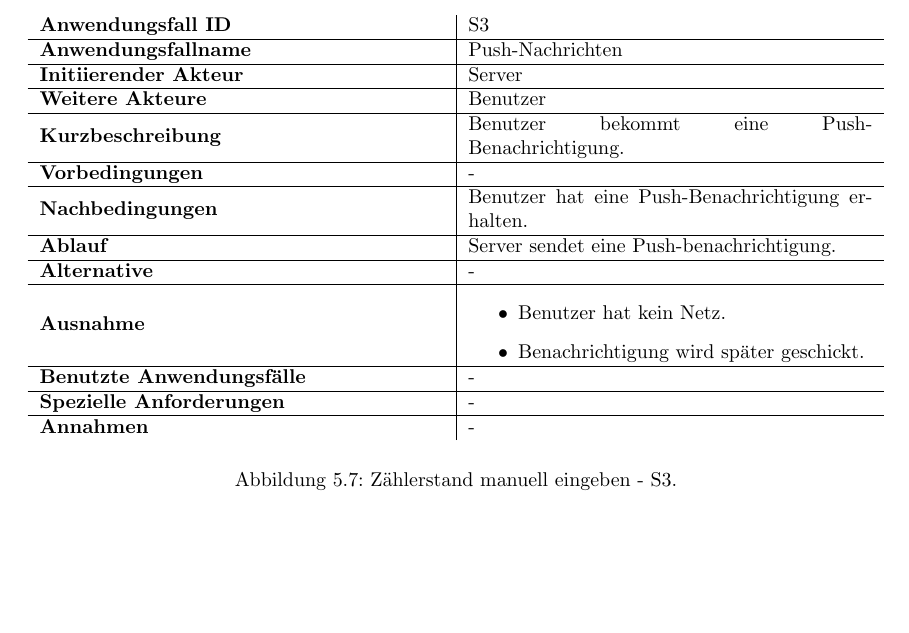
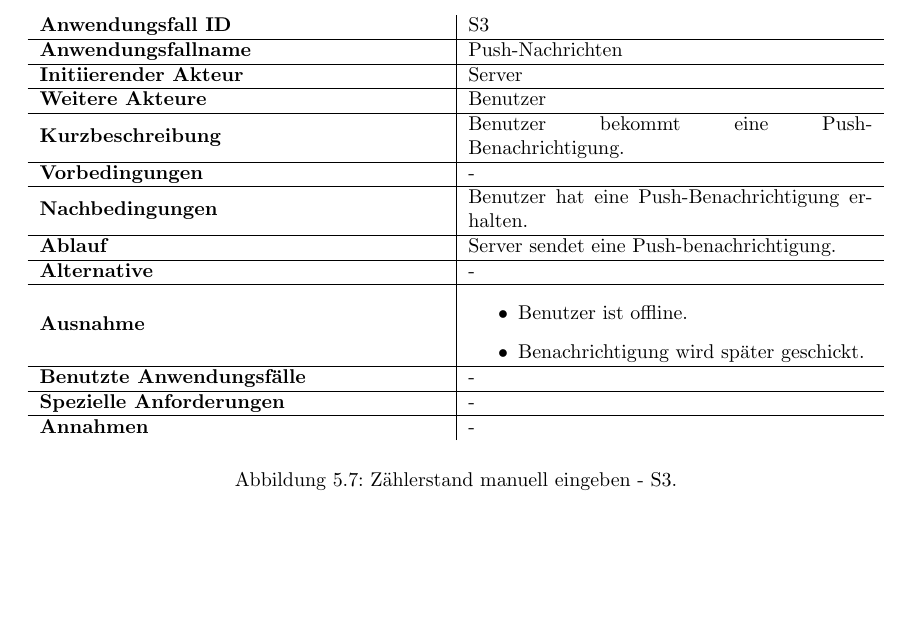
Before and after one commit to mascent/AdessoEnergySopro19, a LaTeX document (pflichten/LaTeX/pflichtenheft.tex, which reads pflichten/LaTeX/kapitel/produktfunktionen.tex): part of page 28 of 51, cut so that both start at the same text. Compiled offline with pdfLaTeX.

Commit message:
Changes user has not internet to user is offline
references HRS3105B-52

```diff
--- a/pflichten/LaTeX/kapitel/produktfunktionen.tex
+++ b/pflichten/LaTeX/kapitel/produktfunktionen.tex
@@ -445,7 +445,7 @@ Dabei sind die Anwendungsfälle durch die Muss- und Soll-Features definiert.
 		\textbf{Alternative} & - \\ \hline
 		\textbf{Ausnahme} &
 		\begin{itemize}
-			\item Benutzer hat kein Netz.
+			\item Benutzer ist offline.
 			\item Benachrichtigung wird später geschickt.
 		\end{itemize} \\ \hline
 		\textbf{Benutzte Anwendungsfälle} & - \\ \hline
```
